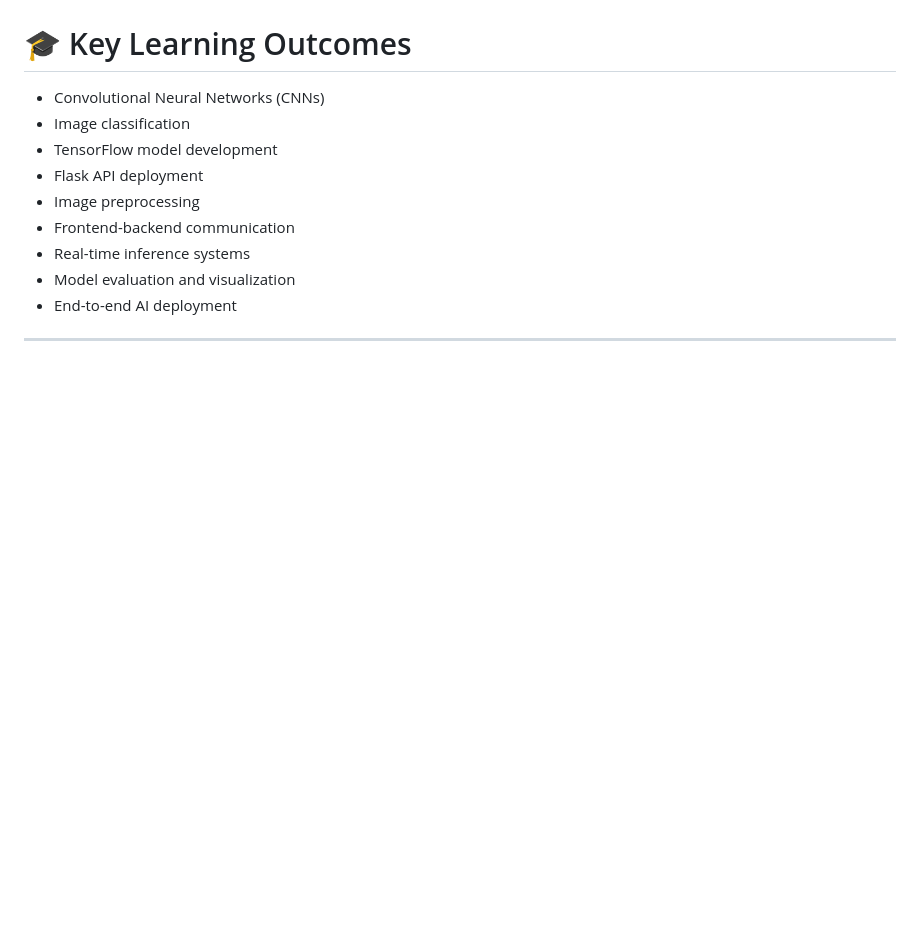
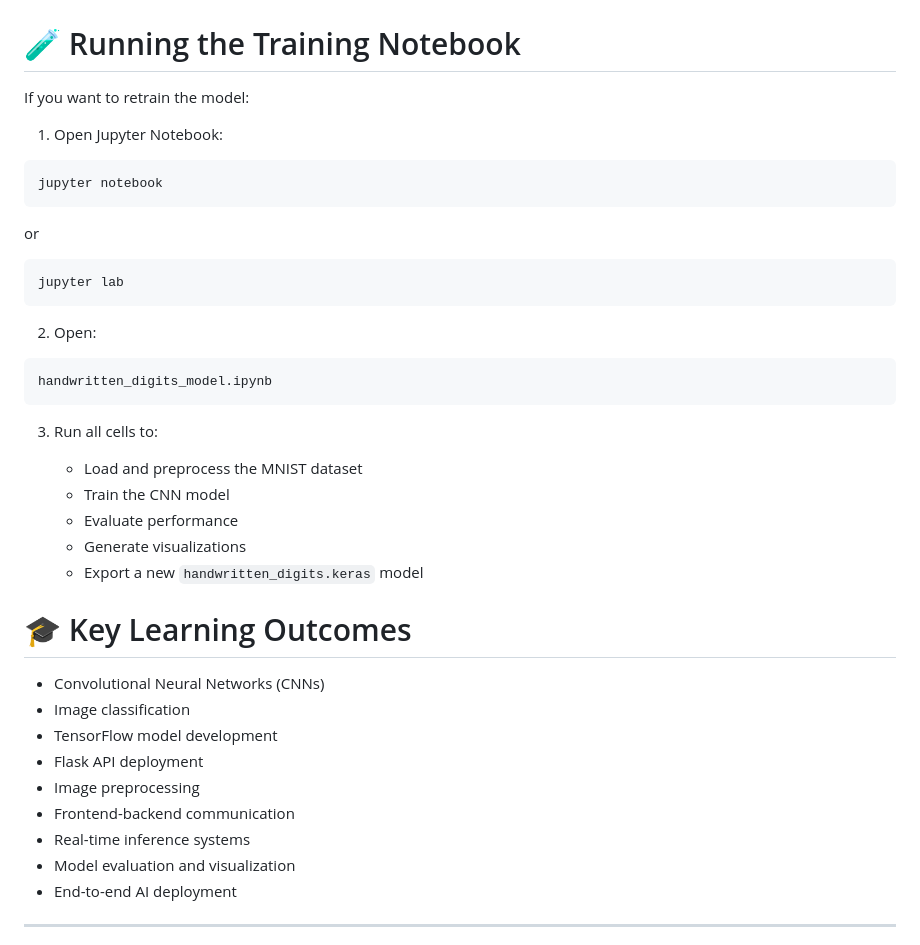
Before and after one commit to BVenkatManoj/handwritten_digits_improvised, a Markdown page: README.md, the part around one of its changes. GitHub-like rendering; blank space fills up the shorter version.

````diff
--- a/README.md
+++ b/README.md
@@ -526,3 +618,34 @@ In Browser
+# 🧪 Running the Training Notebook
+
+If you want to retrain the model:
+
+1. Open Jupyter Notebook:
+
+```bash
+jupyter notebook
+```
+
+or
+
+```bash
+jupyter lab
+```
+
+2. Open:
+
+```plaintext
+handwritten_digits_model.ipynb
+```
+
+3. Run all cells to:
+
+   * Load and preprocess the MNIST dataset
+   * Train the CNN model
+   * Evaluate performance
+   * Generate visualizations
+   * Export a new `handwritten_digits.keras` model
+
+
 # 🎓 Key Learning Outcomes
 
 * Convolutional Neural Networks (CNNs)
````
Also changed, not shown: other parts of README.md (+92 -0 lines).
